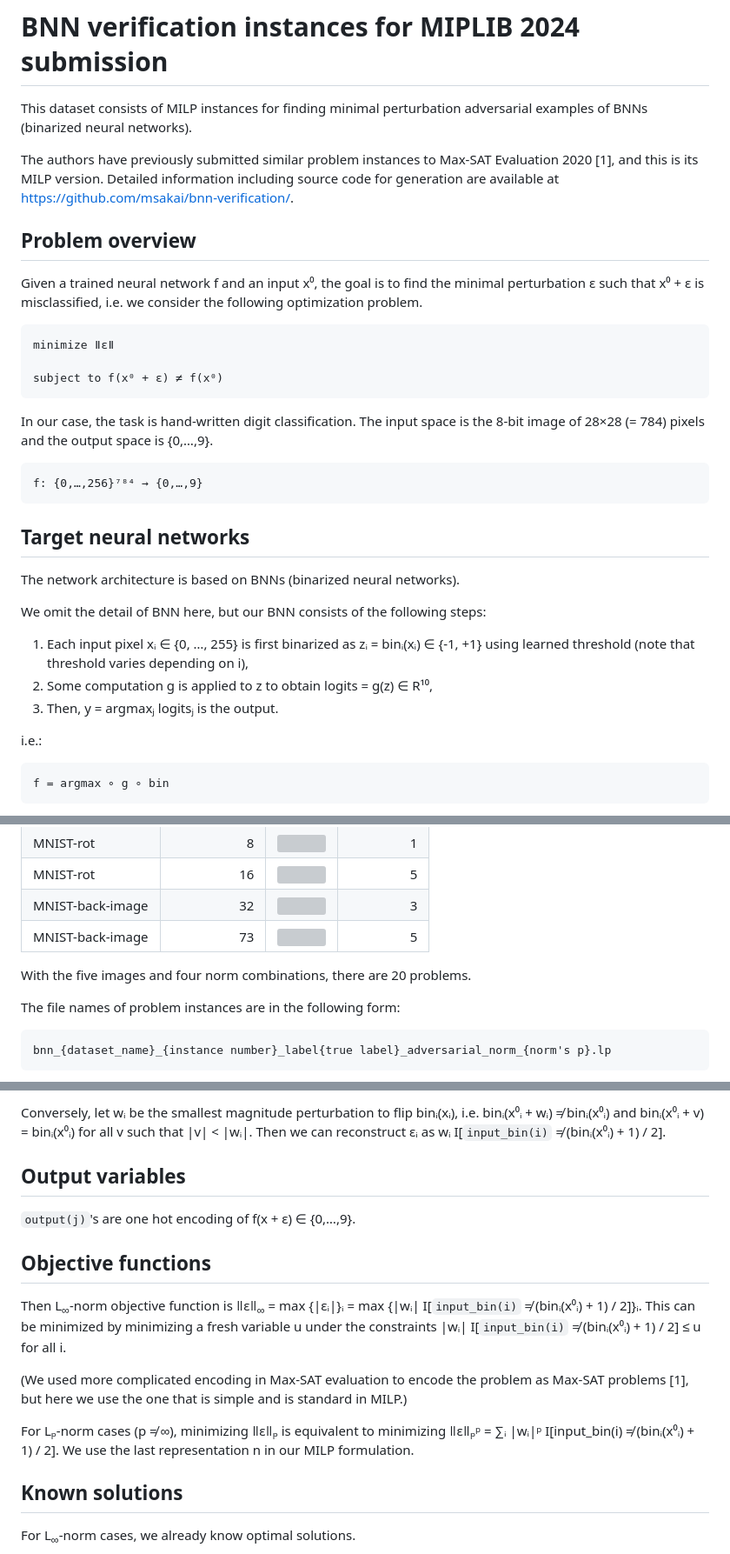
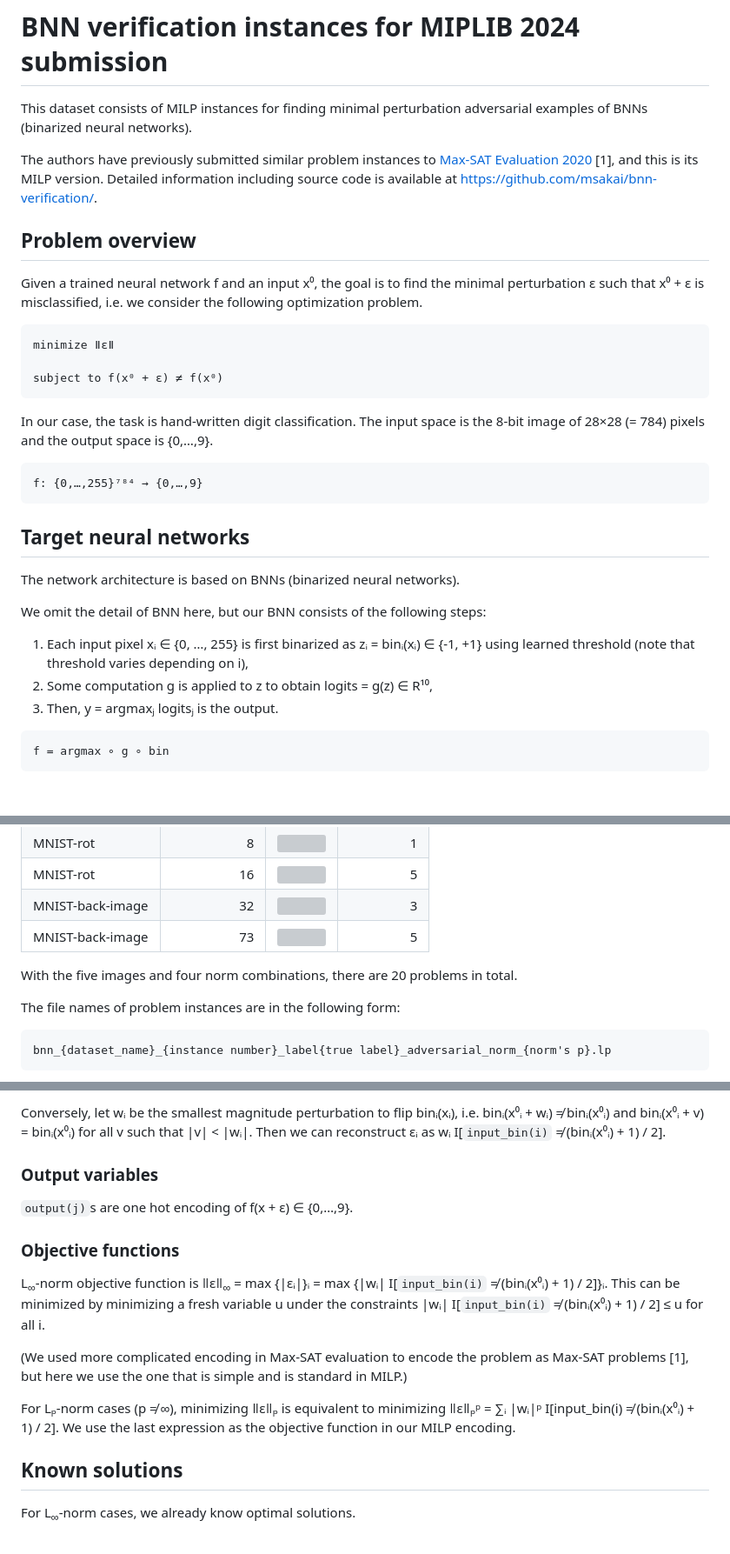
Before and after one commit to msakai/bnn-verification, a Markdown page: miplib2024_submission/additional_files/README.md, 3 parts joined by grey strips. Shown: that part at 87% size. GitHub-like rendering; blank space fills up the shorter version; grey boxes are pictures that could not be loaded.

````diff
--- a/miplib2024_submission/additional_files/README.md
+++ b/miplib2024_submission/additional_files/README.md
@@ -2,7 +2,7 @@
 
 This dataset consists of MILP instances for finding minimal perturbation adversarial examples of BNNs (binarized neural networks).
 
-The authors have previously submitted similar problem instances to Max-SAT Evaluation 2020 [1], and this is its MILP version. Detailed information including source code for generation are available at <https://github.com/msakai/bnn-verification/>.
+The authors have previously submitted similar problem instances to [Max-SAT Evaluation 2020](https://maxsat-evaluations.github.io/2020/) [1], and this is its MILP version. Detailed information including source code is available at <https://github.com/msakai/bnn-verification/>.
 
 ## Problem overview
 
@@ -17,7 +17,7 @@ subject to f(x⁰ + ε) ≠ f(x⁰)
 In our case, the task is hand-written digit classification. The input space is the 8-bit image of 28×28 (= 784) pixels and the output space is {0,…,9}.
 
 ```
-f: {0,…,256}⁷⁸⁴ → {0,…,9}
+f: {0,…,255}⁷⁸⁴ → {0,…,9}
 ```
 
 ## Target neural networks
@@ -29,8 +29,6 @@ We omit the detail of BNN here, but our BNN consists of the following steps:
 2. Some computation g is applied to z to obtain logits = g(z) ∈ R¹⁰,
 3. Then, y = argmaxⱼ logitsⱼ is the output.
 
-i.e.:
-
 ```
 f = argmax ∘ g ∘ bin
 ```
@@ -54,7 +52,7 @@ We use the following five images. These are the images used in the five problems
 |MNIST-back-image|73|![](images/bnn_mnist_back_image_73_label5.png)|5|
 
 
-With the five images and four norm combinations, there are 20 problems.
+With the five images and four norm combinations, there are 20 problems in total.
 
 The file names of problem instances are in the following form:
 
@@ -72,17 +70,17 @@ We use `input_bin(i)`s instead of εᵢs as decision variables.
 
 Conversely, let wᵢ be the smallest magnitude perturbation to flip binᵢ(xᵢ), i.e. binᵢ(x⁰ᵢ + wᵢ) ≠ binᵢ(x⁰ᵢ) and binᵢ(x⁰ᵢ + v) = binᵢ(x⁰ᵢ) for all v such that |v| < |wᵢ|. Then we can reconstruct εᵢ as wᵢ I[`input_bin(i)` ≠ (binᵢ(x⁰ᵢ) + 1) / 2].
 
-## Output variables
+### Output variables
 
-`output(j)`'s are one hot encoding of f(x + ε) ∈ {0,…,9}.
+`output(j)`s are one hot encoding of f(x + ε) ∈ {0,…,9}.
 
-## Objective functions
+### Objective functions
 
-Then L<sub>∞</sub>-norm objective function is ǁεǁ<sub>∞</sub> = max {|εᵢ|}ᵢ = max {|wᵢ| I[`input_bin(i)` ≠ (binᵢ(x⁰ᵢ) + 1) / 2]}ᵢ. This can be minimized by minimizing a fresh variable u under the constraints |wᵢ| I[`input_bin(i)` ≠ (binᵢ(x⁰ᵢ) + 1) / 2] ≤ u for all i.
+L<sub>∞</sub>-norm objective function is ǁεǁ<sub>∞</sub> = max {|εᵢ|}ᵢ = max {|wᵢ| I[`input_bin(i)` ≠ (binᵢ(x⁰ᵢ) + 1) / 2]}ᵢ. This can be minimized by minimizing a fresh variable u under the constraints |wᵢ| I[`input_bin(i)` ≠ (binᵢ(x⁰ᵢ) + 1) / 2] ≤ u for all i.
 
 (We used more complicated encoding in Max-SAT evaluation to encode the problem as Max-SAT problems [1], but here we use the one that is simple and is standard in MILP.)
 
-For Lₚ-norm cases (p ≠ ∞), minimizing ǁεǁₚ is equivalent to minimizing ǁεǁₚᵖ = ∑ᵢ |wᵢ|ᵖ I[input_bin(i) ≠ (binᵢ(x⁰ᵢ) + 1) / 2]. We use the last representation n in our MILP formulation.
+For Lₚ-norm cases (p ≠ ∞), minimizing ǁεǁₚ is equivalent to minimizing ǁεǁₚᵖ = ∑ᵢ |wᵢ|ᵖ I[input_bin(i) ≠ (binᵢ(x⁰ᵢ) + 1) / 2]. We use the last expression as the objective function in our MILP encoding.
 
 ## Known solutions
 
````
Also changed, not shown: other parts of miplib2024_submission/additional_files/README.md (+1 -1 lines).
